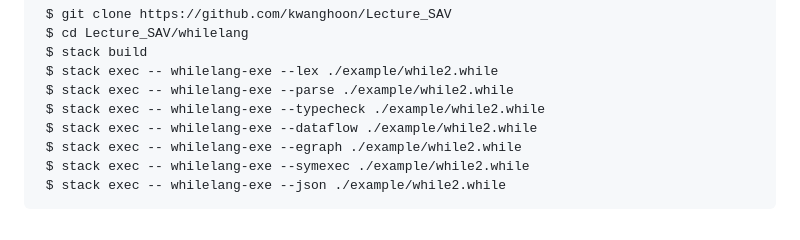
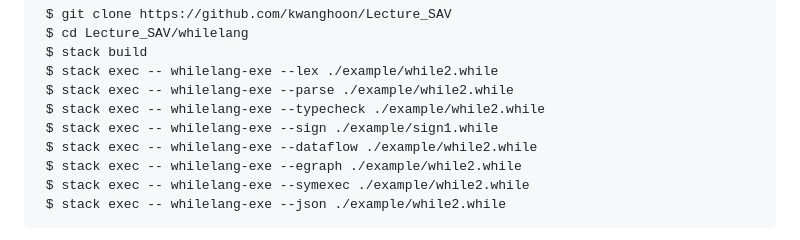
Before and after one commit to kwanghoon/Lecture_SAV, a Markdown page: README.md, the part around the change. Rendered like a GitHub page.

Commit message:
README.md sign

```diff
--- a/README.md
+++ b/README.md
@@ -80,6 +80,7 @@
  $ stack exec -- whilelang-exe --lex ./example/while2.while
  $ stack exec -- whilelang-exe --parse ./example/while2.while
  $ stack exec -- whilelang-exe --typecheck ./example/while2.while
+ $ stack exec -- whilelang-exe --sign ./example/sign1.while
  $ stack exec -- whilelang-exe --dataflow ./example/while2.while
  $ stack exec -- whilelang-exe --egraph ./example/while2.while
  $ stack exec -- whilelang-exe --symexec ./example/while2.while
```
